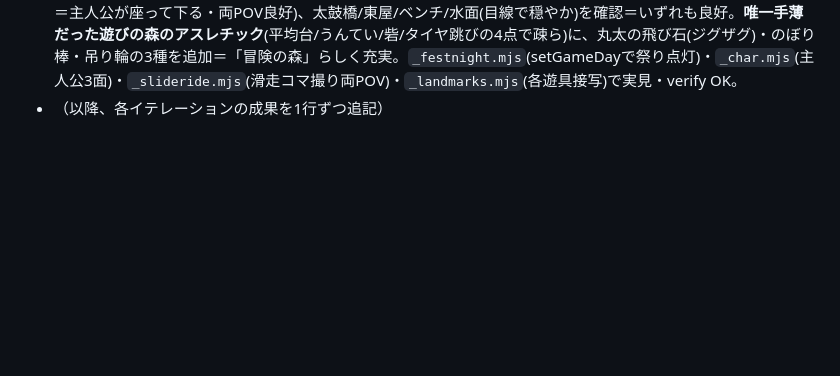
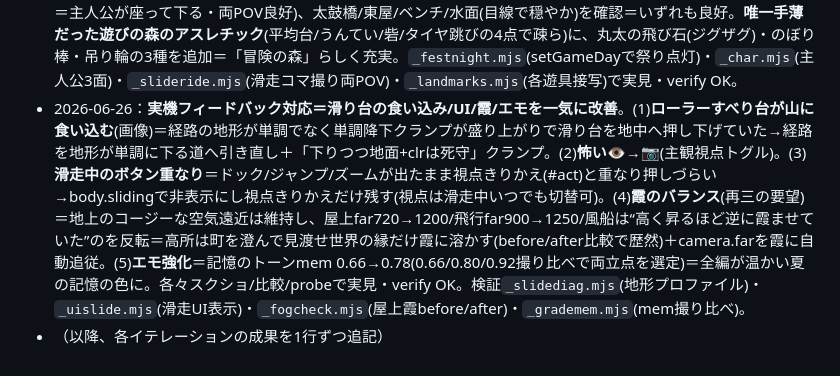
Before and after one commit to yuya591-ux/hitonatsu, a Markdown page: QUALITY_ROADMAP.md, the part around the change. GitHub-like rendering; blank space fills up the shorter version.

Commit message:
ロードマップ追記：滑り台食い込み/UI(👁→📷・滑走重なり)/霞バランス/エモ強化を記録
Co-Authored-By: Claude Opus 4.8 <noreply@anthropic.com>

```diff
--- a/QUALITY_ROADMAP.md
+++ b/QUALITY_ROADMAP.md
@@ -237,4 +237,5 @@
 - 2026-06-26：**建物の総点検＋#86プール北門の住宅を再現**。NAMEDランドマーク約50件を1件ずつ俯瞰/接写で確認＝神明社(鳥居/灯籠/手水/拝殿)・渋沢稲荷・光明寺/本覺寺/妙光寺(山門/本堂/庫裡)・横溝屋敷(茅葺主屋/白蔵/板蔵)・マミート(近隣スーパー)・八百屋/花屋/米店/当時店・小学校(窓列)・団地(バルコニーtex)＝**いずれも実在に忠実に作り込み済**と確認。**#86解決**＝地図調査でプール一帯は世界北端まで全部公園と判明（最寄り建物252m西）だが、ユーザーの「当時プールの出口の近くに家」という実体験を“当時”の資料として優先し、プール北東〜北に当時の2階家9軒を`SG.buildings`へpush（既存の家ビルダー/木伐採/重なり判定を通す）＝出口から木立ごしに家並みが見える景色に。`_landmarks.mjs`(各ランドマークを順に撮影)・`_findobj.mjs`(北一帯の緑/水/標高スキャン)・目線で実見・verify OK。**所見：汎用の一戸建ては至近で壁が無地（低ポリ方針＝bvバッファにUV無し。窓追加は要UV＝高リスクのため据え置き／通常距離では輪郭/屋根/色差で十分自然）**。
 - 2026-06-26：**実装の見直し＝北門住宅の磨き込み＋町の生活感を周縁へ**。前回の北門の家が原っぱに散在して「並んでいた」感が薄かったので、(1)プール北東の出口から北へ抜ける土の小道(SG.roadsへpush＝歩ける/路面/木伐採を通す)を1本通し、両側に西列4軒/東列3軒＋突き当り2軒を整然と並べた＝住宅地の通り。(2)中心から遠く既定の小物範囲外なので物干し3/室外機2/小道入口の自販機を手置き＝無人の箱→人が住む気配。(3)さらに町全体で物干し/室外機の範囲を中心340m→560m・上限16→26/20→30に拡大＝中心だけ賑わって周縁が無人に見える不自然さを解消。あわせて桜(緑)/蝶(橙)/水面/蛍の各実装を俯瞰・接写・マクロ(蝶1匹/蛍1匹を間近)で再点検＝いずれも良好。`_landmarks.mjs`/`_closeup.mjs`/`_findobj.mjs`で実見・verify OK。
 - 2026-06-26：**主要な遊び/見せ場を一通り実機確認＋アスレチックを充実**。お祭り(校庭・1日目夜＝setGameDay(1)で点灯確認＝櫓/紅白幕/提灯ガーランド/屋台/浴衣の踊り手の輪/月＝良好)、主人公(チビ4頭身・麦わら帽子・虫取り網＝しょぼくない)、ローラーすべり台の滑走(一人称＝ローラーと赤青レールが迫る/肩越し＝主人公が座って下る・両POV良好)、太鼓橋/東屋/ベンチ/水面(目線で穏やか)を確認＝いずれも良好。**唯一手薄だった遊びの森のアスレチック**(平均台/うんてい/砦/タイヤ跳びの4点で疎ら)に、丸太の飛び石(ジグザグ)・のぼり棒・吊り輪の3種を追加＝「冒険の森」らしく充実。`_festnight.mjs`(setGameDayで祭り点灯)・`_char.mjs`(主人公3面)・`_slideride.mjs`(滑走コマ撮り両POV)・`_landmarks.mjs`(各遊具接写)で実見・verify OK。
+- 2026-06-26：**実機フィードバック対応＝滑り台の食い込み/UI/霞/エモを一気に改善**。(1)**ローラーすべり台が山に食い込む**(画像)＝経路の地形が単調でなく単調降下クランプが盛り上がりで滑り台を地中へ押し下げていた→経路を地形が単調に下る道へ引き直し＋「下りつつ地面+clrは死守」クランプ。(2)**怖い👁→📷**(主観視点トグル)。(3)**滑走中のボタン重なり**＝ドック/ジャンプ/ズームが出たまま視点きりかえ(#act)と重なり押しづらい→body.slidingで非表示にし視点きりかえだけ残す(視点は滑走中いつでも切替可)。(4)**霞のバランス**(再三の要望)＝地上のコージーな空気遠近は維持し、屋上far720→1200/飛行far900→1250/風船は“高く昇るほど逆に霞ませていた”のを反転＝高所は町を澄んで見渡せ世界の縁だけ霞に溶かす(before/after比較で歴然)＋camera.farを霞に自動追従。(5)**エモ強化**＝記憶のトーンmem 0.66→0.78(0.66/0.80/0.92撮り比べで両立点を選定)＝全編が温かい夏の記憶の色に。各々スクショ/比較/probeで実見・verify OK。検証`_slidediag.mjs`(地形プロファイル)・`_uislide.mjs`(滑走UI表示)・`_fogcheck.mjs`(屋上霞before/after)・`_grademem.mjs`(mem撮り比べ)。
 - （以降、各イテレーションの成果を1行ずつ追記）
```
